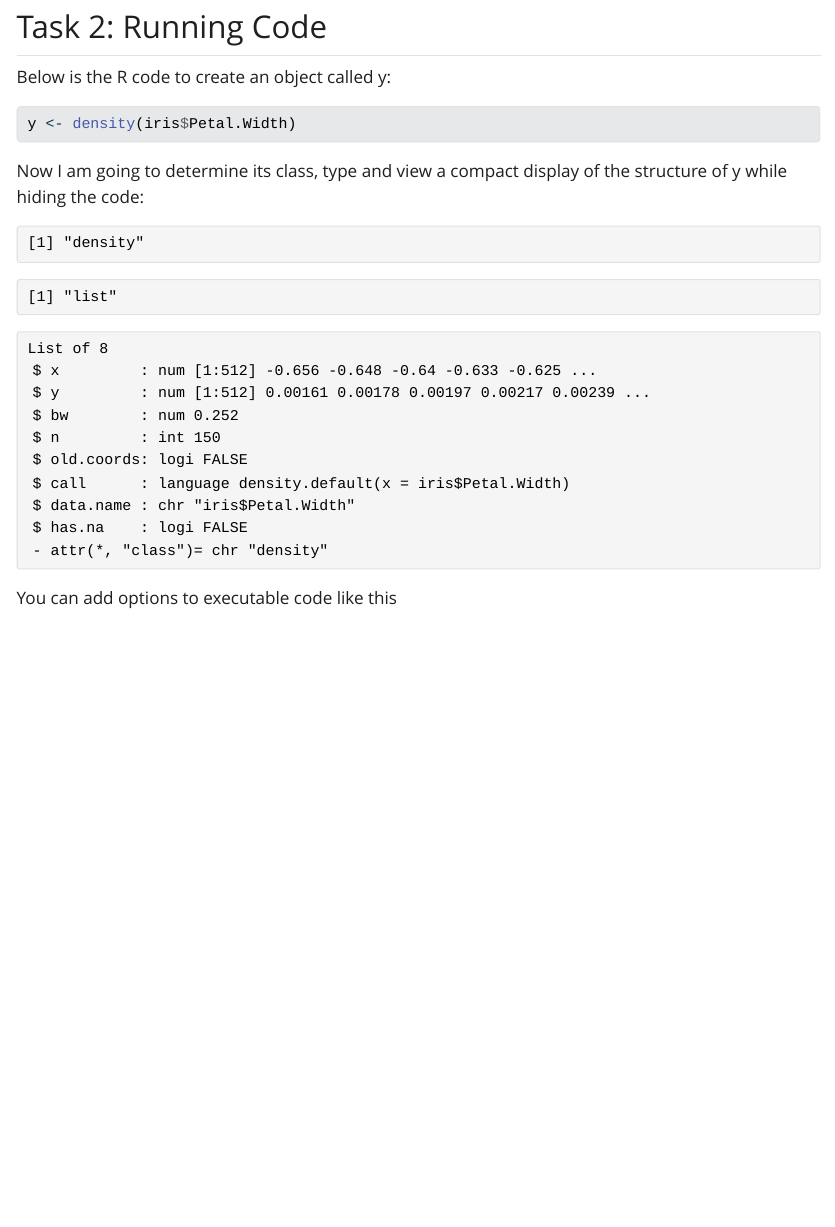
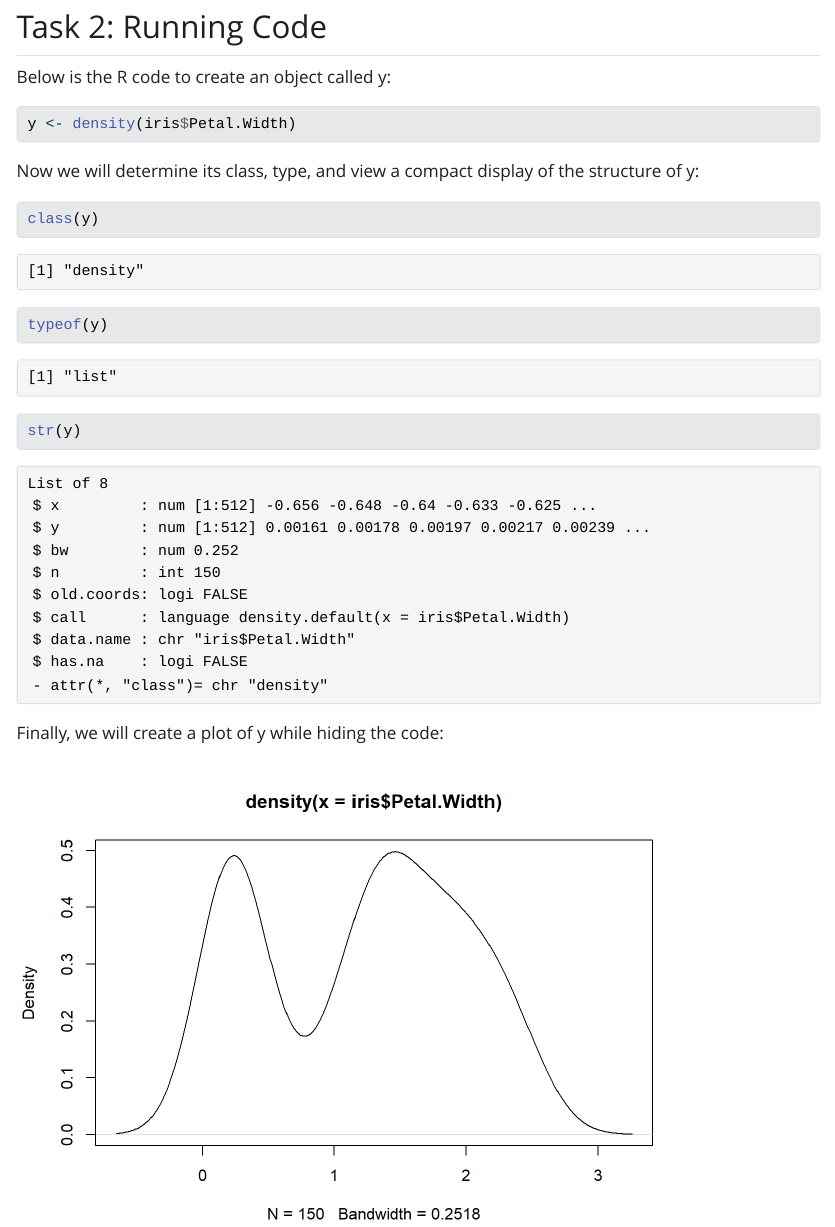
Before and after one commit to Trever-Y/Homework1, a Quarto document (data-science.qmd): the page in a window 1100 px wide, from 520 px down. The pictures show the output file data-science.html that the author committed with the source, opened offline; Quarto's library style sheets are replaced by a plain one without menus.

Commit message:
Actually just 1-3

````diff
--- a/data-science.qmd
+++ b/data-science.qmd
@@ -24,14 +24,19 @@ Below is the R code to create an object called y:
 y <- density(iris$Petal.Width)
 ```
 
-Now I am going to determine its class, type and view a compact display of the structure of y while hiding the code:
+Now we will determine its class, type, and view a compact display of the structure of y:
+
+```{r}
+class(y)
+
+typeof(y)
+
+str(y)
+```
+
+Finally, we will create a plot of y while hiding the code:
 
 ```{r}
 #| echo: false
-
-class(y)
-typeof(y)
-str(y)
+plot(y)
 ```
-
-You can add options to executable code like this
````
Also changed, not shown: data-science.html, data-science_files/figure-html/unnamed-chunk-3-1.png (added), data-science_files/figure-html/unnamed-chunk-5-1.png (added), data-science.qmd (7 more changed lines).
